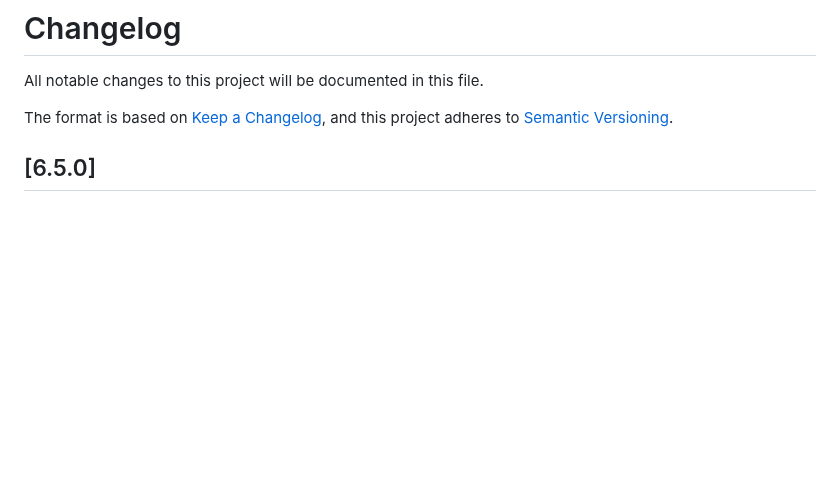
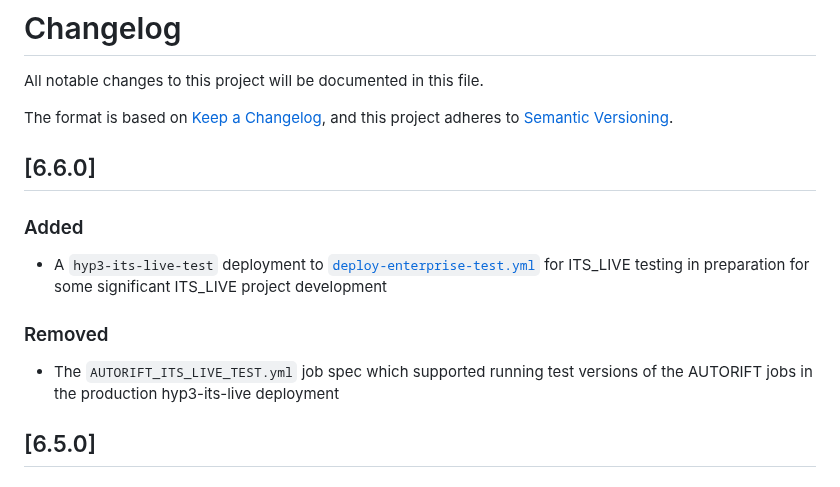
Before and after one commit to ASFHyP3/hyp3, a Markdown page: CHANGELOG.md, the part around the change. Rendered like a GitHub page; blank space fills up the shorter version.

Commit message:
add changelog

```diff
--- a/CHANGELOG.md
+++ b/CHANGELOG.md
@@ -3,6 +3,13 @@ All notable changes to this project will be documented in this file.
 
 The format is based on [Keep a Changelog](https://keepachangelog.com/en/1.0.0/),
 and this project adheres to [Semantic Versioning](https://semver.org/spec/v2.0.0.html).
+
+## [6.6.0]
+### Added
+- A `hyp3-its-live-test` deployment to [`deploy-enterprise-test.yml`](.github/workflows/deploy-enterprise-test.yml) for ITS_LIVE testing in preparation for some significant ITS_LIVE project development
+
+### Removed
+- The `AUTORIFT_ITS_LIVE_TEST.yml` job spec which supported running test versions of the AUTORIFT jobs in the production hyp3-its-live deployment
 
 ## [6.5.0]
 
```
